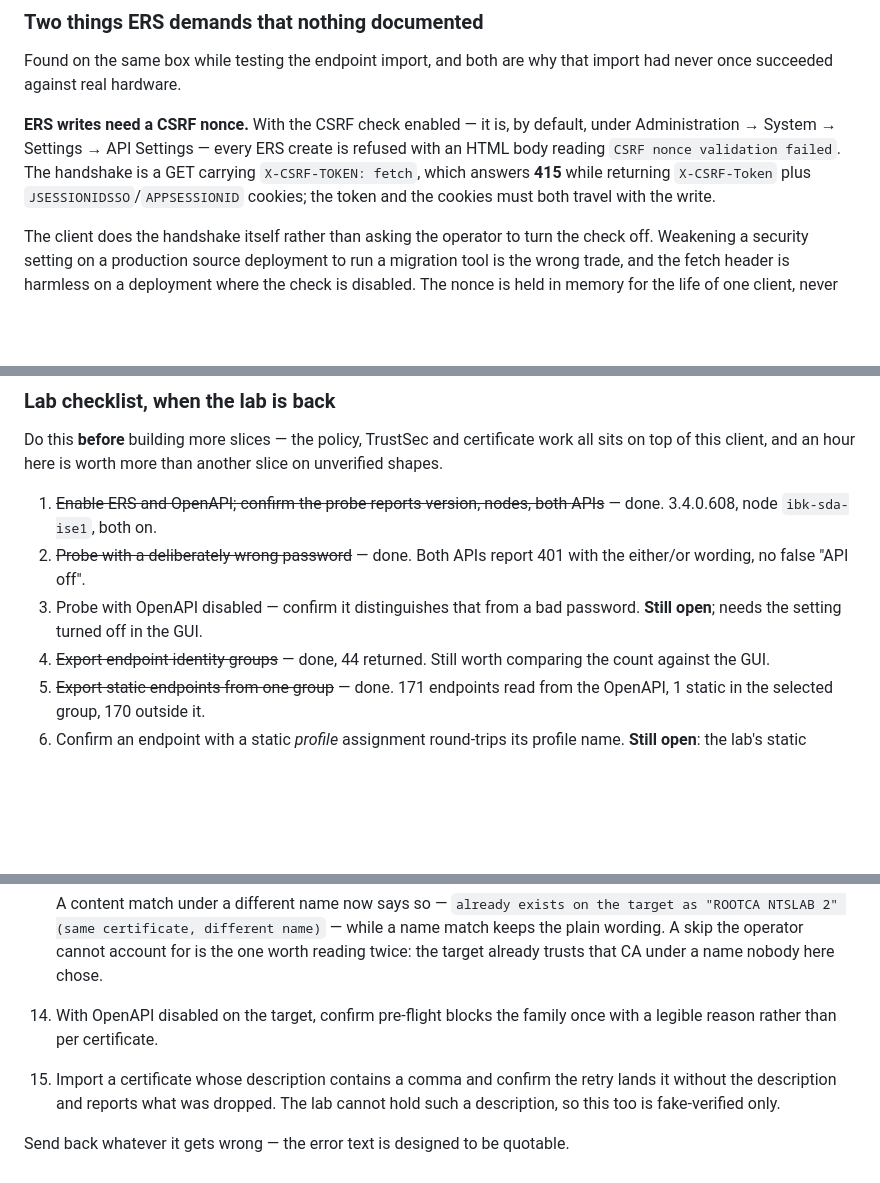
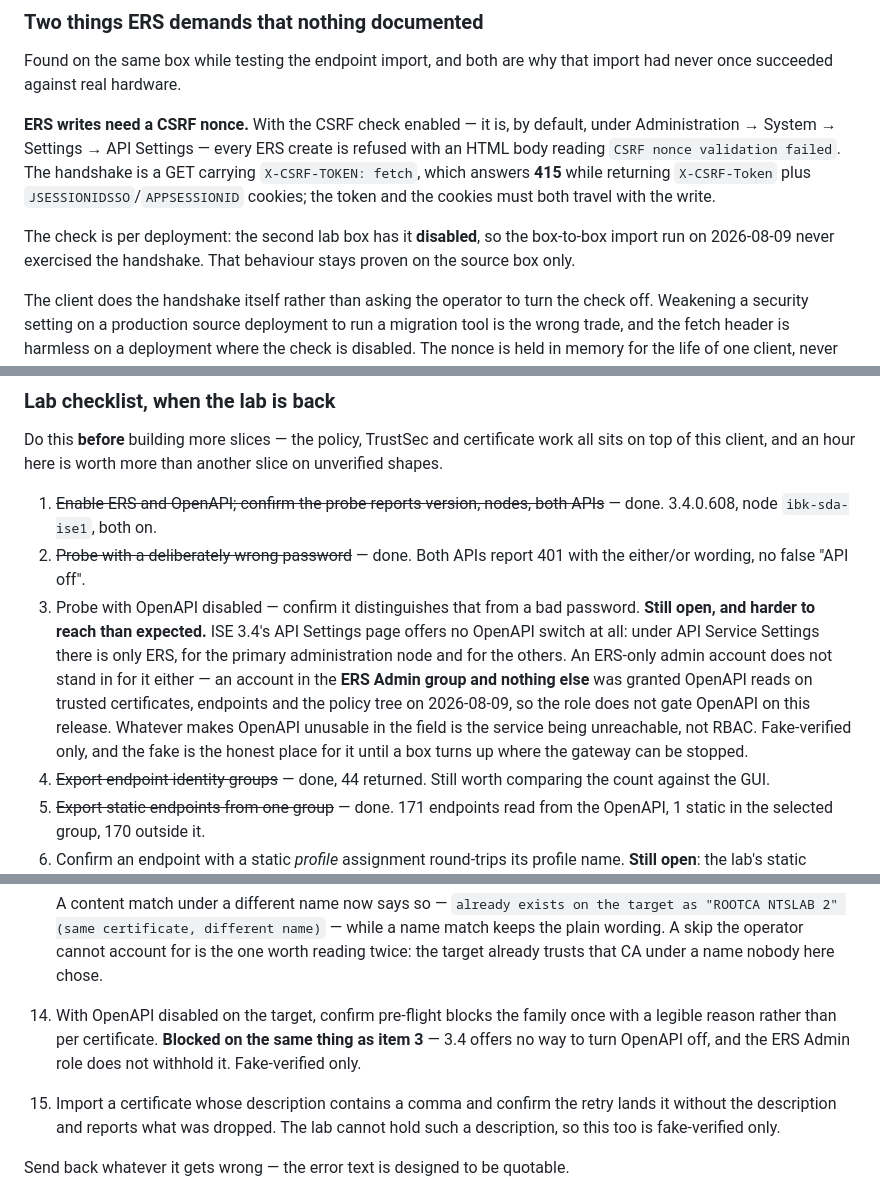
Before and after one commit to fox27374/ise2ise, a Markdown page: DECISIONS.md, 3 parts joined by grey strips. GitHub-like rendering; blank space fills up the shorter version.

Commit message:
Record why the OpenAPI-off checklist items cannot be reached
ISE 3.4's API Settings page has no OpenAPI switch — API Service Settings
offers ERS only, for the primary administration node and for the others. An
ERS-only admin account does not substitute: an account in the ERS Admin group
and nothing else was granted OpenAPI reads on trusted certificates, endpoints
and the policy tree, so the role does not gate OpenAPI on this release.

Items 3 and 14 therefore stay fake-verified, which is now recorded as a
property of the deployment rather than an omission.

Also notes that the second lab box has the ERS CSRF check disabled, so the
box-to-box import never exercised the nonce handshake; that stays proven on
the source box only.

Co-Authored-By: Claude Opus 5 <noreply@anthropic.com>

```diff
--- a/DECISIONS.md
+++ b/DECISIONS.md
@@ -210,6 +210,10 @@ create is refused with an HTML body reading `CSRF nonce validation failed`. The
 handshake is a GET carrying `X-CSRF-TOKEN: fetch`, which answers **415** while
 returning `X-CSRF-Token` plus `JSESSIONIDSSO`/`APPSESSIONID` cookies; the token
 and the cookies must both travel with the write.
+
+The check is per deployment: the second lab box has it **disabled**, so the
+box-to-box import run on 2026-08-09 never exercised the handshake. That
+behaviour stays proven on the source box only.
 
 The client does the handshake itself rather than asking the operator to turn the
 check off. Weakening a security setting on a production source deployment to run
@@ -519,7 +523,16 @@ slice on unverified shapes.
 2. ~~Probe with a deliberately wrong password~~ — done. Both APIs report 401 with
    the either/or wording, no false "API off".
 3. Probe with OpenAPI disabled — confirm it distinguishes that from a bad
-   password. **Still open**; needs the setting turned off in the GUI.
+   password. **Still open, and harder to reach than expected.** ISE 3.4's API
+   Settings page offers no OpenAPI switch at all: under API Service Settings
+   there is only ERS, for the primary administration node and for the others.
+   An ERS-only admin account does not stand in for it either — an account in the
+   **ERS Admin group and nothing else** was granted OpenAPI reads on trusted
+   certificates, endpoints and the policy tree on 2026-08-09, so the role does
+   not gate OpenAPI on this release. Whatever makes OpenAPI unusable in the field
+   is the service being unreachable, not RBAC. Fake-verified only, and the fake
+   is the honest place for it until a box turns up where the gateway can be
+   stopped.
 4. ~~Export endpoint identity groups~~ — done, 44 returned. Still worth comparing
    the count against the GUI.
 5. ~~Export static endpoints from one group~~ — done. 171 endpoints read from the
@@ -560,7 +573,9 @@ their answers are in "Verified against ISE 3.4.0.608" above. What is left:
     the one worth reading twice: the target already trusts that CA under a name
     nobody here chose.
 14. With OpenAPI disabled on the target, confirm pre-flight blocks the family
-    once with a legible reason rather than per certificate.
+    once with a legible reason rather than per certificate. **Blocked on the same
+    thing as item 3** — 3.4 offers no way to turn OpenAPI off, and the ERS Admin
+    role does not withhold it. Fake-verified only.
 15. Import a certificate whose description contains a comma and confirm the
     retry lands it without the description and reports what was dropped. The lab
     cannot hold such a description, so this too is fake-verified only.
```
